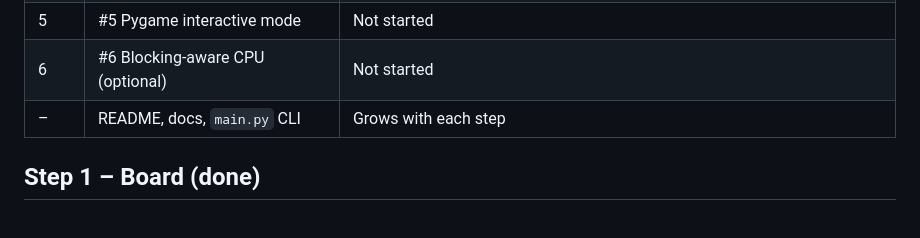
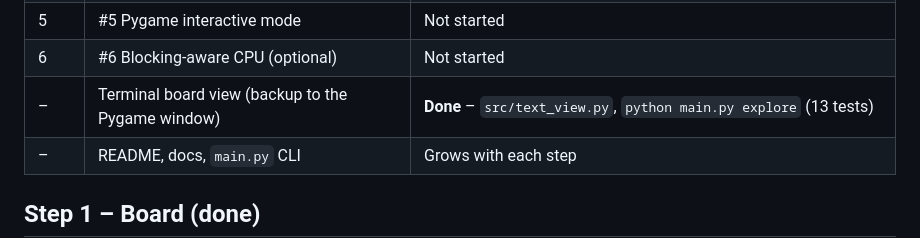
Before and after one commit to quentin-drucker/catan-settlement-strategy, a Markdown page: docs/implementation_plan.md, the part around the change. Rendered like a GitHub page; blank space fills up the shorter version.

```diff
--- a/docs/implementation_plan.md
+++ b/docs/implementation_plan.md
@@ -16,6 +16,7 @@ and the commands to test it yourself.
 | 4 | #4 Simulations + fairness analysis | Not started |
 | 5 | #5 Pygame interactive mode | Not started |
 | 6 | #6 Blocking-aware CPU (optional) | Not started |
+| – | Terminal board view (backup to the Pygame window) | **Done** – `src/text_view.py`, `python main.py explore` (13 tests) |
 | – | README, docs, `main.py` CLI | Grows with each step |
 
 ## Step 1 – Board (done)
```
Also changed, not shown: docs/issues/issue_1_board.md (+16 -0 lines), docs/issues/issue_2_placement_rules.md (+17 -0 lines).
